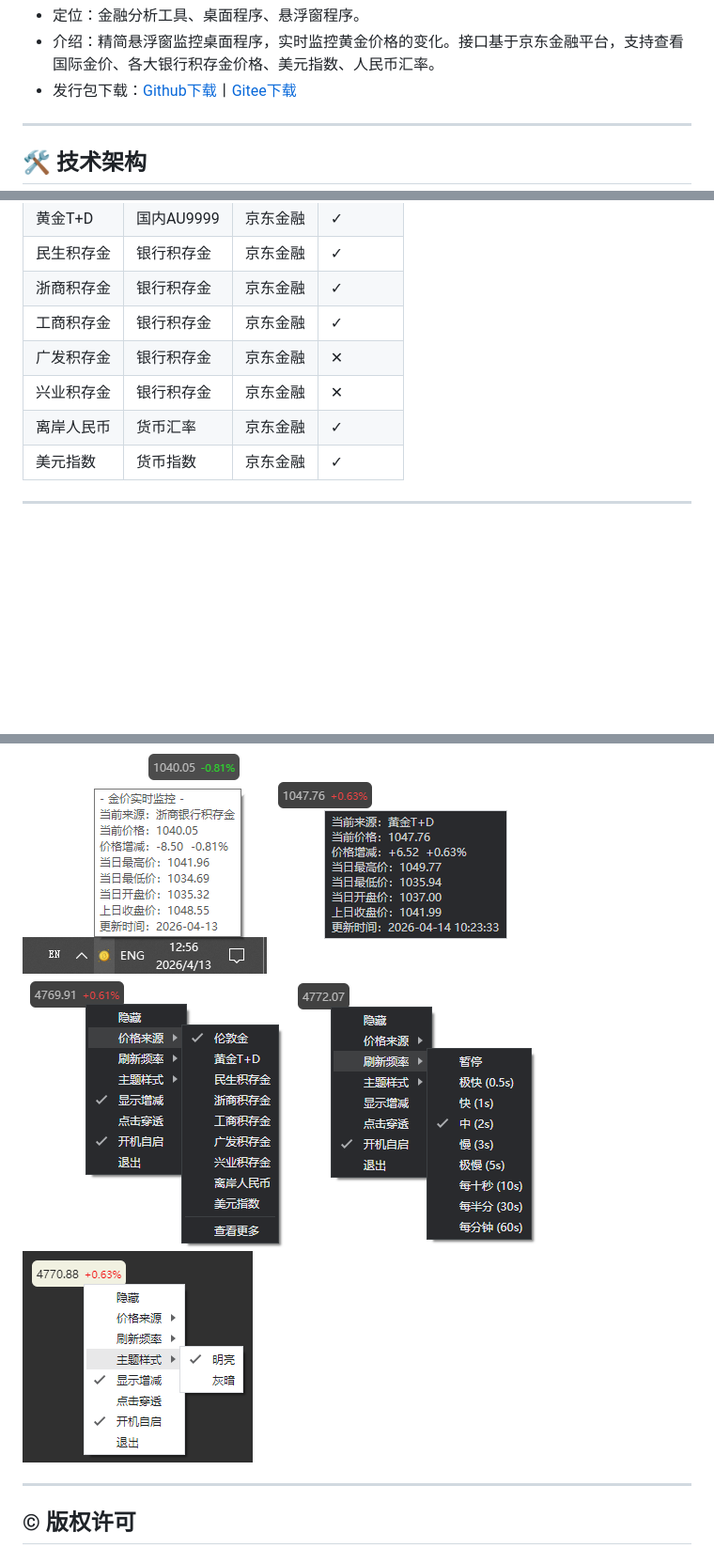
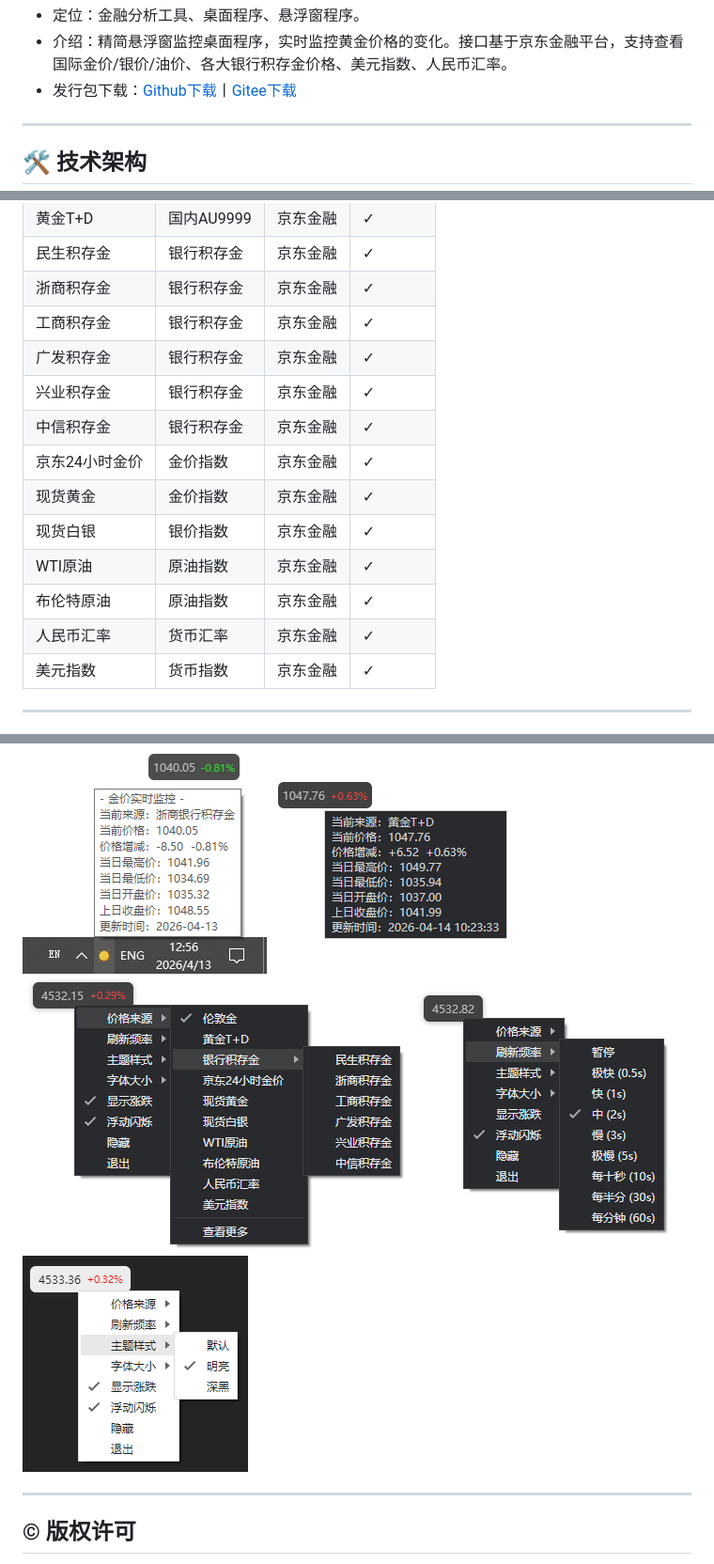
Before and after one commit to SkrMiiKio/gold-price-monitor, a Markdown page: README.md, 3 parts joined by grey strips. Shown at 94% size. Drawn GitHub-style; pictures changed too: screenshot/demo-3.png, screenshot/demo-4.png, screenshot/demo-5.png; blank space fills up the shorter version.

```diff
--- a/README.md
+++ b/README.md
@@ -22,5 +22,5 @@
 * 定位：金融分析工具、桌面程序、悬浮窗程序。
-* 介绍：精简悬浮窗监控桌面程序，实时监控黄金价格的变化。接口基于京东金融平台，支持查看国际金价、各大银行积存金价格、美元指数、人民币汇率。
+* 介绍：精简悬浮窗监控桌面程序，实时监控黄金价格的变化。接口基于京东金融平台，支持查看国际金价/银价/油价、各大银行积存金价格、美元指数、人民币汇率。
 * 发行包下载：[Github下载](https://github.com/SkrMiiKio/gold-price-monitor/releases/latest)丨[Gitee下载](https://gitee.com/miikio/gold-price-monitor/releases/latest)
 
 ---
@@ -60,9 +60,15 @@ npm run make
 | 民生积存金 | 银行积存金 | 京东金融 | ✓ |
 | 浙商积存金 | 银行积存金 | 京东金融 | ✓ |
 | 工商积存金 | 银行积存金 | 京东金融 | ✓ |
-| 广发积存金 | 银行积存金 | 京东金融 | ✕ |
-| 兴业积存金 | 银行积存金 | 京东金融 | ✕ |
-| 离岸人民币 | 货币汇率 | 京东金融 | ✓ |
+| 广发积存金 | 银行积存金 | 京东金融 | ✓ |
+| 兴业积存金 | 银行积存金 | 京东金融 | ✓ |
+| 中信积存金 | 银行积存金 | 京东金融 | ✓ |
+| 京东24小时金价 | 金价指数 | 京东金融 | ✓ |
+| 现货黄金 | 金价指数 | 京东金融 | ✓ |
+| 现货白银 | 银价指数 | 京东金融 | ✓ |
+| WTI原油 | 原油指数 | 京东金融 | ✓ |
+| 布伦特原油 | 原油指数 | 京东金融 | ✓ |
+| 人民币汇率 | 货币汇率 | 京东金融 | ✓ |
 | 美元指数 | 货币指数 | 京东金融 | ✓ |
 
 ---
```
Also changed, not shown: other parts of README.md (+4 -4 lines), CHANGELOG.md (+12 -2 lines), 9 other files.
